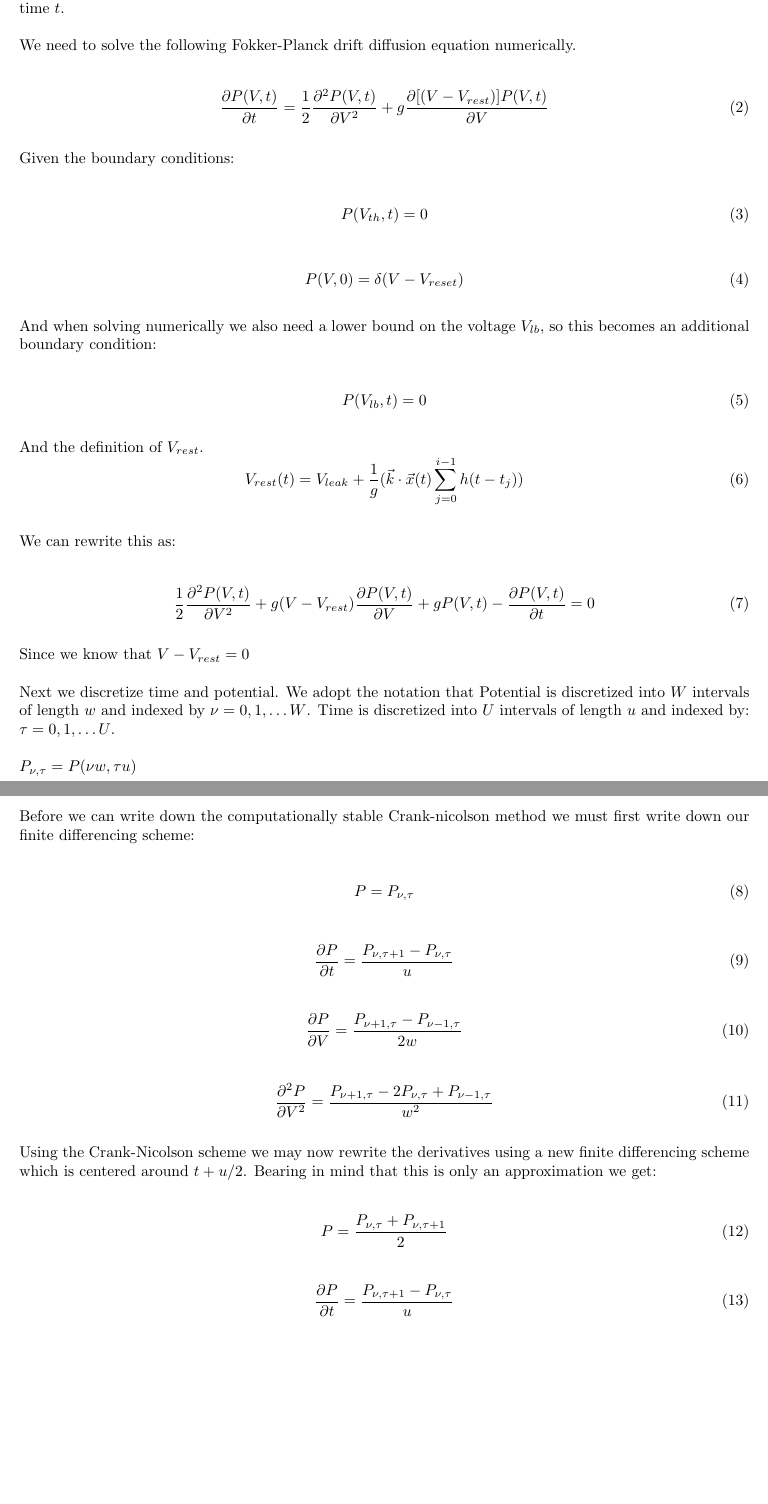
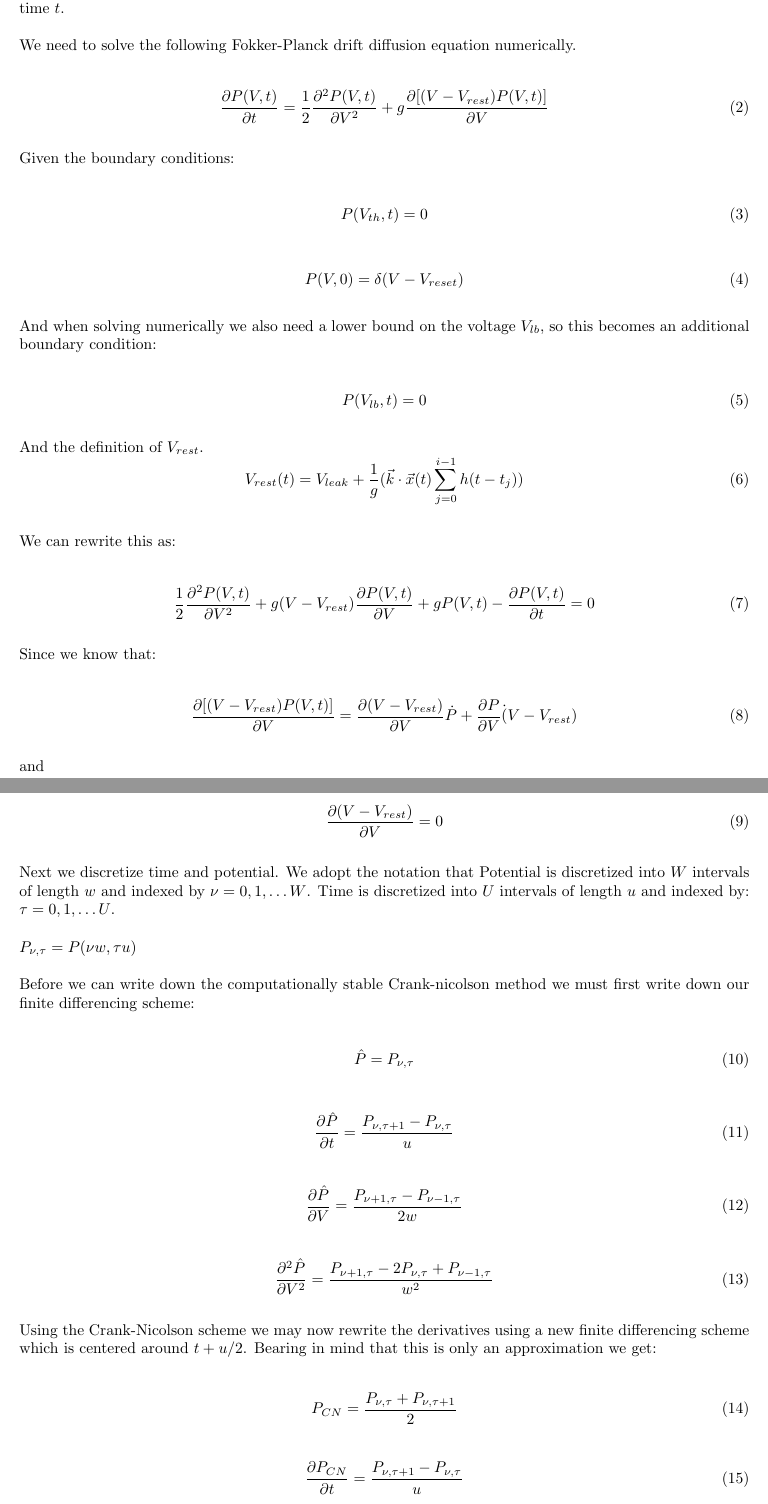
Before and after one commit to esc/molif, a LaTeX document (documentation/documentation.tex): two parts of pages 1 and 2 of 3, joined at a grey line, cut so that both start at the same text, the shorter picture padded with empty space. Compiled offline with pdfLaTeX.

Commit message:
Renamed the different Ps Clarified a typo of (V-V_rest) = 0 Removed old comments in the source tex

```diff
--- a/documentation/documentation.tex
+++ b/documentation/documentation.tex
@@ -31,7 +31,7 @@ numerically.
 \begin{equation}
     \frac{\partial P(V,t)}{\partial t} =
     \frac{1}{2} \frac{\partial^2 P(V,t) } {\partial V^2} +
-    g\frac{\partial[(V-V_{rest})]P(V,t)}{\partial V}
+    g\frac{\partial[(V-V_{rest})P(V,t)]}{\partial V}
 \end{equation}
 
 Given the boundary conditions:
@@ -69,25 +69,27 @@ We can rewrite this as:
     0
 \end{equation}
 
-Since we know that $ V-V_{rest} = 0 $
+Since we know that:
 
-% Note: Some mistakes - compare with diff!
+\begin{equation}
+    \frac{\partial[(V-V_{rest})P(V,t)]}{\partial V} =
+    \frac{\partial (V-V_{rest})}{\partial V} \dot P +
+    \frac{\partial P}{\partial V} \dot (V-V_{rest})
+\end{equation}
+
+and
+
+\begin{equation}
+    \frac{\partial (V-V_{rest})}{\partial V} = 0
+\end{equation}
+
 
 Next we discretize time and potential. We adopt the notation that
 Potential is discretized into $W$ intervals of length $w$ and indexed
 by $\nu= 0,1, \dots W $.  Time is discretized  into $U$ intervals of
 length $u$ and indexed by: $\tau= 0,1, \dots U $.
 
-% Note: i think this should be
-%$P_{\nu,\tau} = P(V_0 + \nu ,t_0  +\tau )$ however this may just
-%about be clear from the context.
 
-% Note2: Here i would suggest the following strategy to remember the
-% variables: Voltage is indexed with nu, since it looks like a v and
-% the maximum and interval length are both w an W, since W comes after
-% V. Time is indexed with tau, as it looks like a t, and the maximum
-% and interval length are U and u, since u comes after t. The
-% confusion arises because nu is similar to u.
 
 $P_{\nu,\tau} = P(\nu w,\tau u)$
 
@@ -126,14 +128,8 @@ an approximation we get:
 % distinguish between the new and old one
 
 \begin{equation}
-    P = \frac{P_{\nu,\tau} + P_{\nu,\tau + 1}}{2}
+    P_{CN} = \frac{P_{\nu,\tau} + P_{\nu,\tau + 1}}{2}
 \end{equation}
 
-% Note 1: This is only an approximation of the derivative - you need to
-%         note it
-% Answer: done, see above
-% Note 2: How do you define your finite differencing scheme? (ex. df/dt=(f(t+h)-f(t))/h)
-% Answer: this is it, though i can't quite remember why the division
-% by u is required, but it does correspond to the time direction.
 \begin{equation}
-    \frac{\partial P}{\partial t} = \frac{P_{\nu,\tau +1 } -
+    \frac{\partial P_{CN}}{\partial t} = \frac{P_{\nu,\tau +1 } -
```
Also changed, not shown: documentation/documentation.tex (18 more changed lines).
